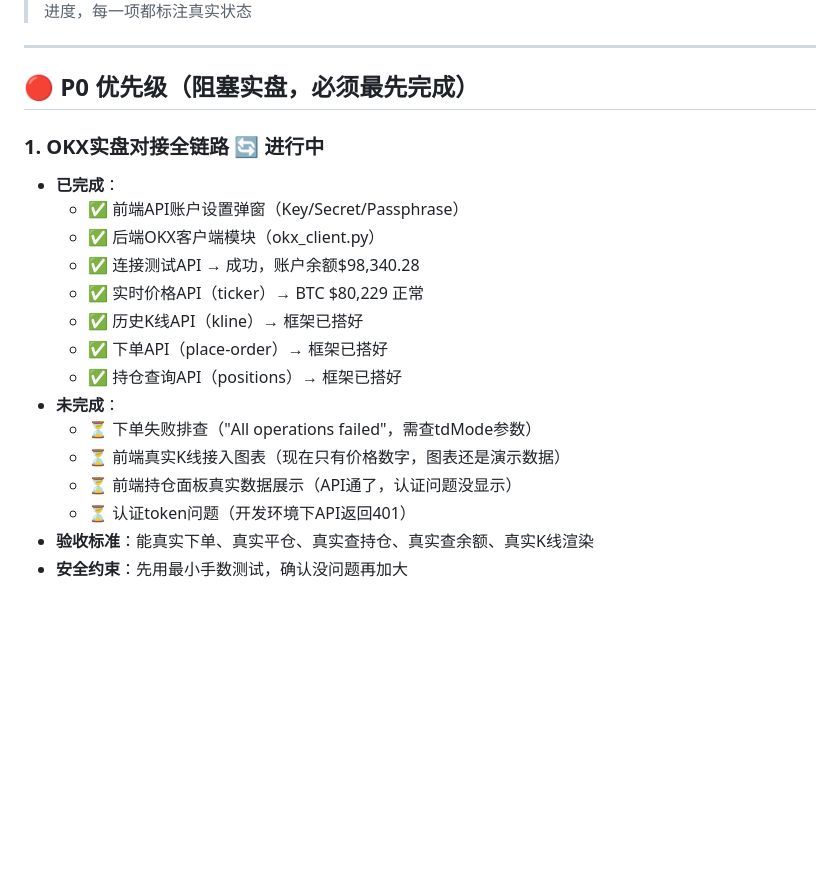
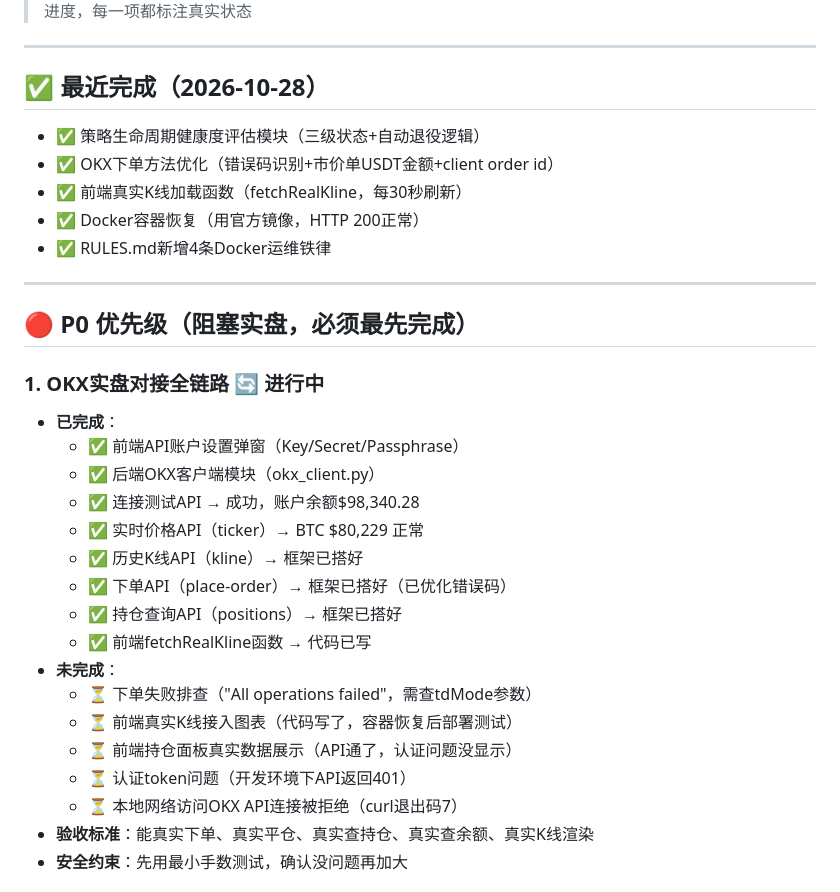
Before and after one commit to qq940013800/quant-trading-system, a Markdown page: docs/TODO.md, the part around one of its changes. GitHub-like rendering; blank space fills up the shorter version.

Commit message:
docs: 更新避坑指南+TODO清单 - Docker容器崩溃经验沉淀

```diff
--- a/docs/TODO.md
+++ b/docs/TODO.md
@@ -4,5 +4,15 @@
 > 状态：所有未完成事项、临时方案、技术债全部列入，必须逐个清零
 > 原则：不虚报进度，每一项都标注真实状态
+
+---
+
+## ✅ 最近完成（2026-10-28）
+
+- ✅ 策略生命周期健康度评估模块（三级状态+自动退役逻辑）
+- ✅ OKX下单方法优化（错误码识别+市价单USDT金额+client order id）
+- ✅ 前端真实K线加载函数（fetchRealKline，每30秒刷新）
+- ✅ Docker容器恢复（用官方镜像，HTTP 200正常）
+- ✅ RULES.md新增4条Docker运维铁律
 
 ---
 
@@ -15,13 +25,15 @@
   - ✅ 连接测试API → 成功，账户余额$98,340.28
   - ✅ 实时价格API（ticker）→ BTC $80,229 正常
   - ✅ 历史K线API（kline）→ 框架已搭好
-  - ✅ 下单API（place-order）→ 框架已搭好
+  - ✅ 下单API（place-order）→ 框架已搭好（已优化错误码）
   - ✅ 持仓查询API（positions）→ 框架已搭好
+  - ✅ 前端fetchRealKline函数 → 代码已写
 - **未完成**：
   - ⏳ 下单失败排查（"All operations failed"，需查tdMode参数）
-  - ⏳ 前端真实K线接入图表（现在只有价格数字，图表还是演示数据）
+  - ⏳ 前端真实K线接入图表（代码写了，容器恢复后部署测试）
   - ⏳ 前端持仓面板真实数据展示（API通了，认证问题没显示）
   - ⏳ 认证token问题（开发环境下API返回401）
+  - ⏳ 本地网络访问OKX API连接被拒绝（curl退出码7）
 - **验收标准**：能真实下单、真实平仓、真实查持仓、真实查余额、真实K线渲染
 - **安全约束**：先用最小手数测试，确认没问题再加大
 
```
Also changed, not shown: other parts of docs/TODO.md (+1 -1 lines), docs/RULES.md (+6 -0 lines).
